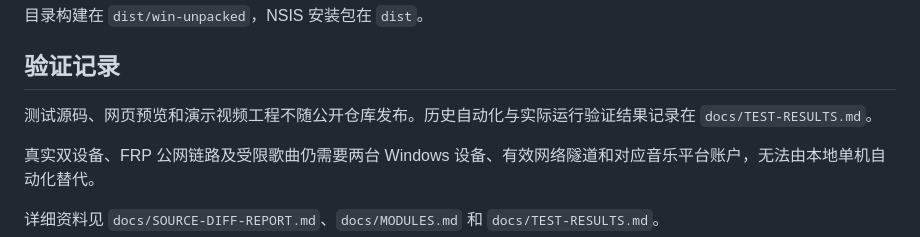
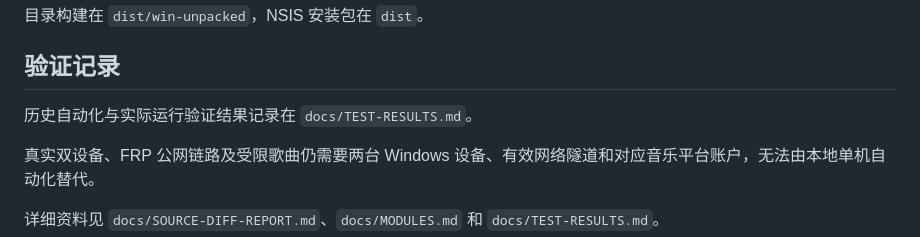
Before and after one commit to JiafeeJF/Mineradio-Jiafee-Patche, a Markdown page: README.md, the part around the change. Rendered like a GitHub page.

```diff
--- a/README.md
+++ b/README.md
@@ -53,7 +53,7 @@ npm run build:win
 
 ## 验证记录
 
-测试源码、网页预览和演示视频工程不随公开仓库发布。历史自动化与实际运行验证结果记录在 `docs/TEST-RESULTS.md`。
+历史自动化与实际运行验证结果记录在 `docs/TEST-RESULTS.md`。
 
 真实双设备、FRP 公网链路及受限歌曲仍需要两台 Windows 设备、有效网络隧道和对应音乐平台账户，无法由本地单机自动化替代。
 
```
